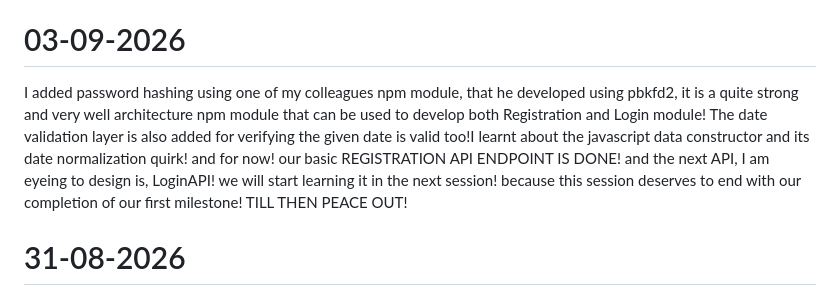
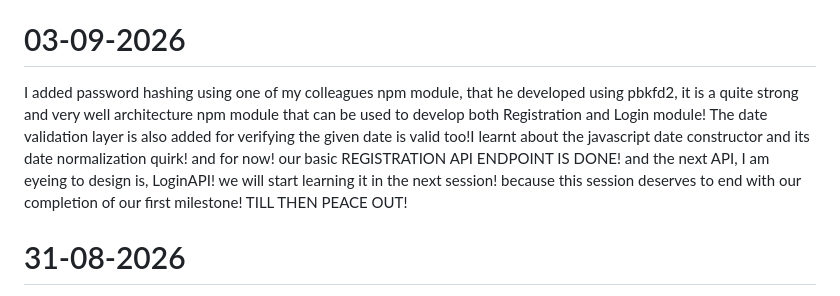
Before and after one commit to rajmachaawal/Learning-MERN, a Markdown page: README.md, the part around the change. Rendered like a GitHub page.

```diff
--- a/README.md
+++ b/README.md
@@ -3,7 +3,7 @@ Hey, Welcome to my Node.js repository. Here, I will be making structured Code Sn
 
 # 03-09-2026
 
-I added password hashing using one of my colleagues npm module, that he developed using pbkfd2, it is a quite strong and very well architecture npm module that can be used to develop both Registration and Login module! The date validation layer is also added for verifying the given date is valid too!I learnt about the javascript data constructor and its date normalization quirk! and for now! our basic REGISTRATION API ENDPOINT IS DONE! and the next API, I am eyeing to design is, LoginAPI! we will start learning it in the next session! because this session deserves to end with our completion of our first milestone! TILL THEN PEACE OUT!
+I added password hashing using one of my colleagues npm module, that he developed using pbkfd2, it is a quite strong and very well architecture npm module that can be used to develop both Registration and Login module! The date validation layer is also added for verifying the given date is valid too!I learnt about the javascript date constructor and its date normalization quirk! and for now! our basic REGISTRATION API ENDPOINT IS DONE! and the next API, I am eyeing to design is, LoginAPI! we will start learning it in the next session! because this session deserves to end with our completion of our first milestone! TILL THEN PEACE OUT!
 
 # 31-08-2026
 
```
